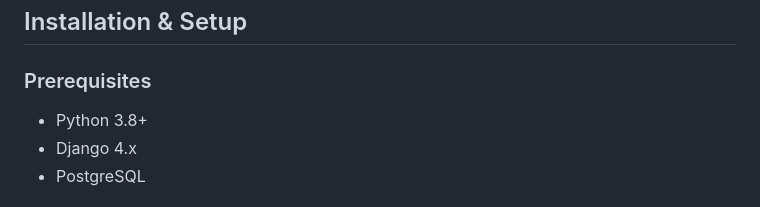
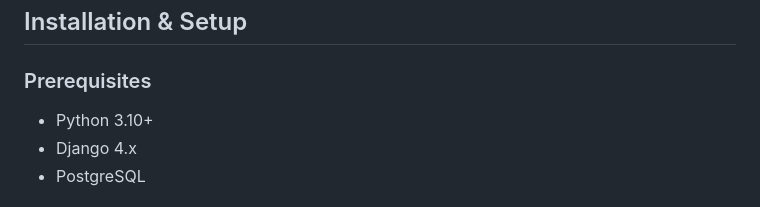
Before and after one commit to Ikromjon0102/eMenu-api, a Markdown page: README.md, the part around the change. Drawn GitHub-style.

```diff
--- a/README.md
+++ b/README.md
@@ -60,7 +60,7 @@ The primary goal of **FoodMe** is to digitize restaurant menus and streamline th
 ## Installation & Setup
 
 ### Prerequisites
-- Python 3.8+
+- Python 3.10+
 - Django 4.x
 - PostgreSQL
 
```
